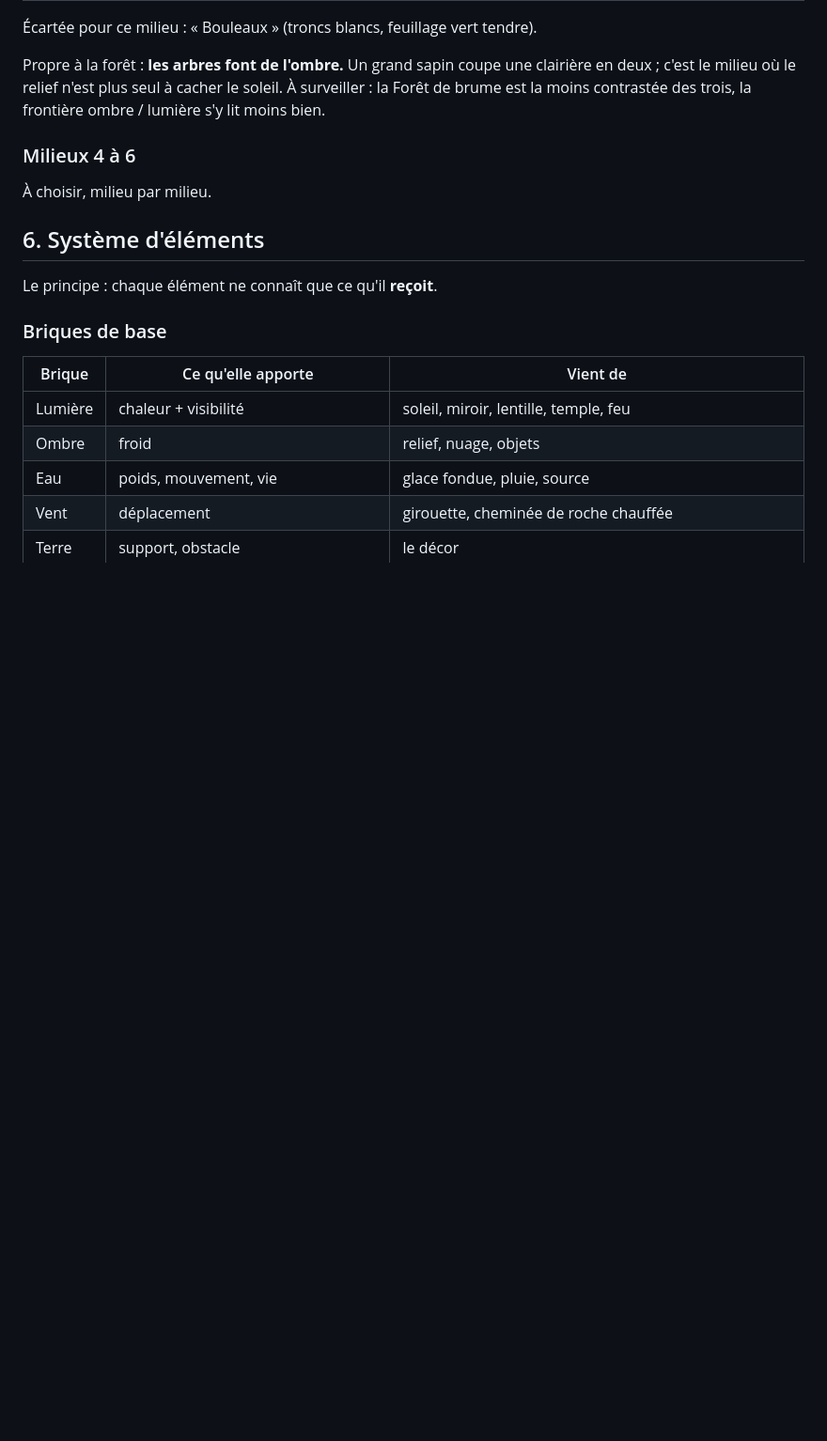
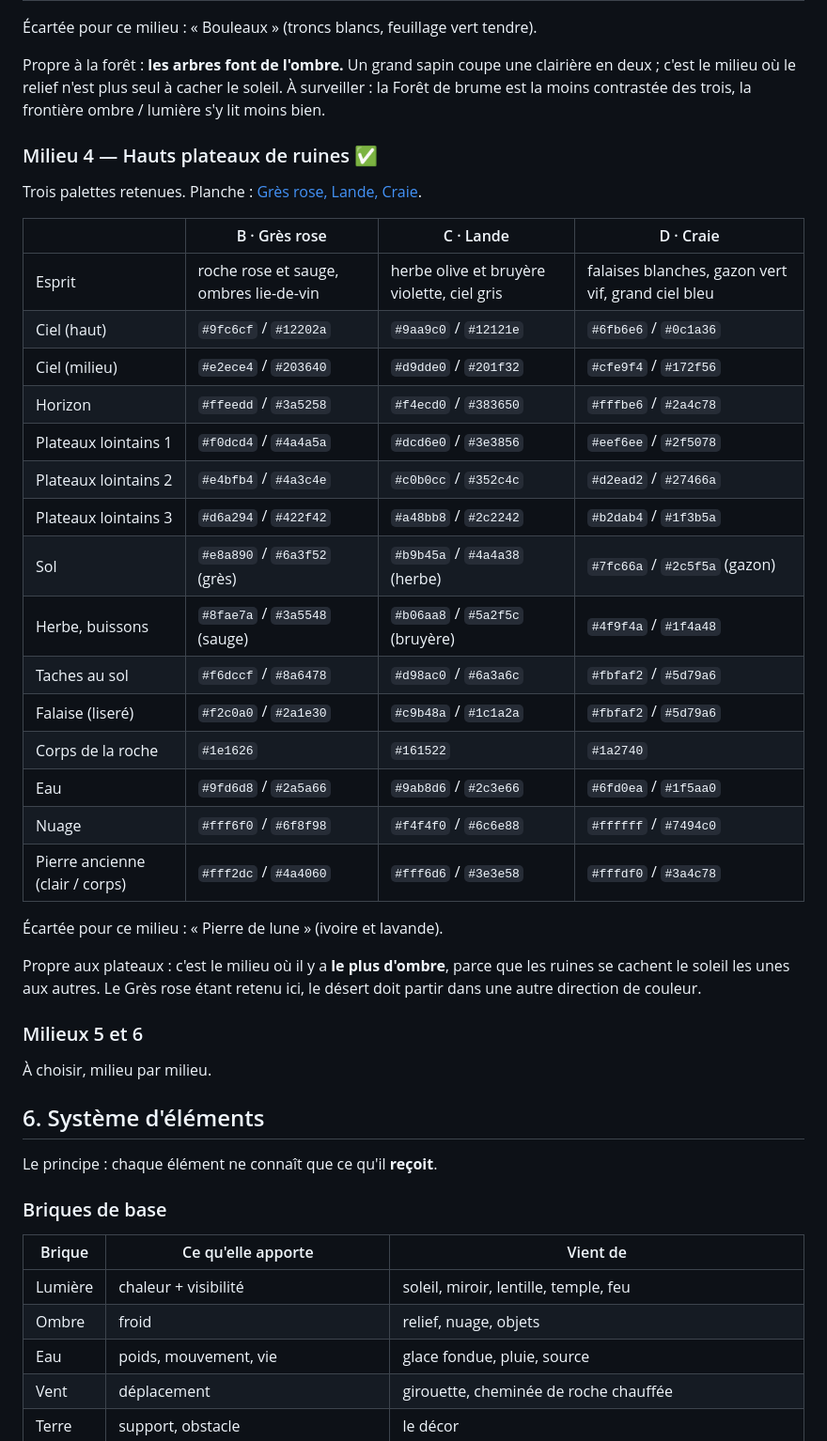
Before and after one commit to labarthejulien1-bit/Equinox, a Markdown page: docs/GAME_DESIGN.md, the part around the change. Shown at 94% size. Rendered like a GitHub page; blank space fills up the shorter version.

Commit message:
Palettes des hauts plateaux : Grès rose, Lande, Craie
Co-Authored-By: Claude Fable 5.2 <noreply@anthropic.com>
Claude-Session: https://claude.ai/code/session_013FWbEzQzHW1yocYSNgff6r

```diff
--- a/docs/GAME_DESIGN.md
+++ b/docs/GAME_DESIGN.md
@@ -234,7 +234,35 @@ clairière en deux ; c'est le milieu où le relief n'est plus seul à cacher le
 soleil. À surveiller : la Forêt de brume est la moins contrastée des trois,
 la frontière ombre / lumière s'y lit moins bien.
 
-### Milieux 4 à 6
+### Milieu 4 — Hauts plateaux de ruines ✅
+
+Trois palettes retenues. Planche : [Grès rose, Lande, Craie](images/palettes-plateaux.jpg).
+
+| | B · Grès rose | C · Lande | D · Craie |
+| --- | --- | --- | --- |
+| Esprit | roche rose et sauge, ombres lie-de-vin | herbe olive et bruyère violette, ciel gris | falaises blanches, gazon vert vif, grand ciel bleu |
+| Ciel (haut) | `#9fc6cf` / `#12202a` | `#9aa9c0` / `#12121e` | `#6fb6e6` / `#0c1a36` |
+| Ciel (milieu) | `#e2ece4` / `#203640` | `#d9dde0` / `#201f32` | `#cfe9f4` / `#172f56` |
+| Horizon | `#ffeedd` / `#3a5258` | `#f4ecd0` / `#383650` | `#fffbe6` / `#2a4c78` |
+| Plateaux lointains 1 | `#f0dcd4` / `#4a4a5a` | `#dcd6e0` / `#3e3856` | `#eef6ee` / `#2f5078` |
+| Plateaux lointains 2 | `#e4bfb4` / `#4a3c4e` | `#c0b0cc` / `#352c4c` | `#d2ead2` / `#27466a` |
+| Plateaux lointains 3 | `#d6a294` / `#422f42` | `#a48bb8` / `#2c2242` | `#b2dab4` / `#1f3b5a` |
+| Sol | `#e8a890` / `#6a3f52` (grès) | `#b9b45a` / `#4a4a38` (herbe) | `#7fc66a` / `#2c5f5a` (gazon) |
+| Herbe, buissons | `#8fae7a` / `#3a5548` (sauge) | `#b06aa8` / `#5a2f5c` (bruyère) | `#4f9f4a` / `#1f4a48` |
+| Taches au sol | `#f6dccf` / `#8a6478` | `#d98ac0` / `#6a3a6c` | `#fbfaf2` / `#5d79a6` |
+| Falaise (liseré) | `#f2c0a0` / `#2a1e30` | `#c9b48a` / `#1c1a2a` | `#fbfaf2` / `#5d79a6` |
+| Corps de la roche | `#1e1626` | `#161522` | `#1a2740` |
+| Eau | `#9fd6d8` / `#2a5a66` | `#9ab8d6` / `#2c3e66` | `#6fd0ea` / `#1f5aa0` |
+| Nuage | `#fff6f0` / `#6f8f98` | `#f4f4f0` / `#6c6e88` | `#ffffff` / `#7494c0` |
+| Pierre ancienne (clair / corps) | `#fff2dc` / `#4a4060` | `#fff6d6` / `#3e3e58` | `#fffdf0` / `#3a4c78` |
+
+Écartée pour ce milieu : « Pierre de lune » (ivoire et lavande).
+
+Propre aux plateaux : c'est le milieu où il y a **le plus d'ombre**, parce que
+les ruines se cachent le soleil les unes aux autres. Le Grès rose étant
+retenu ici, le désert doit partir dans une autre direction de couleur.
+
+### Milieux 5 et 6
 
 À choisir, milieu par milieu.
 
```
Also changed, not shown: docs/images/palettes-plateaux.jpg (added).
